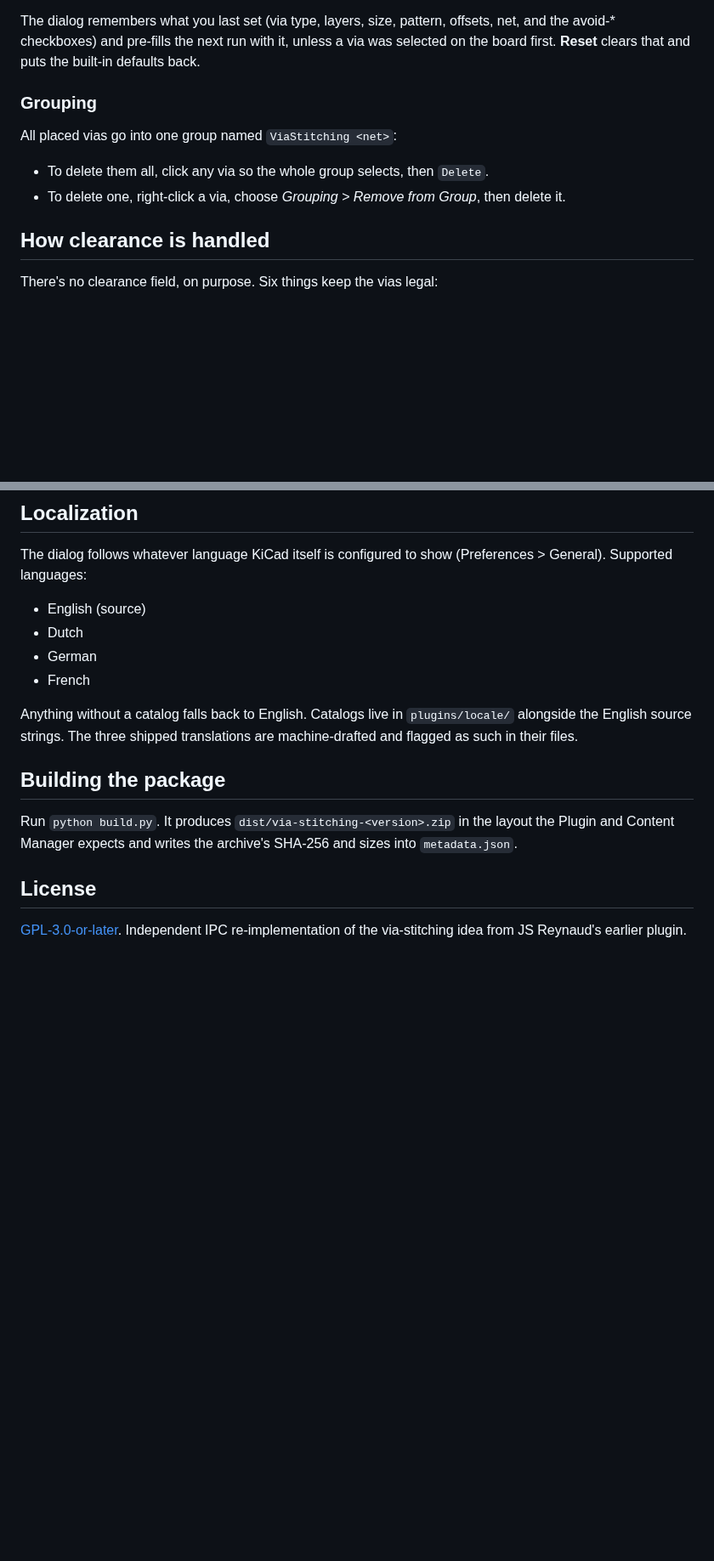
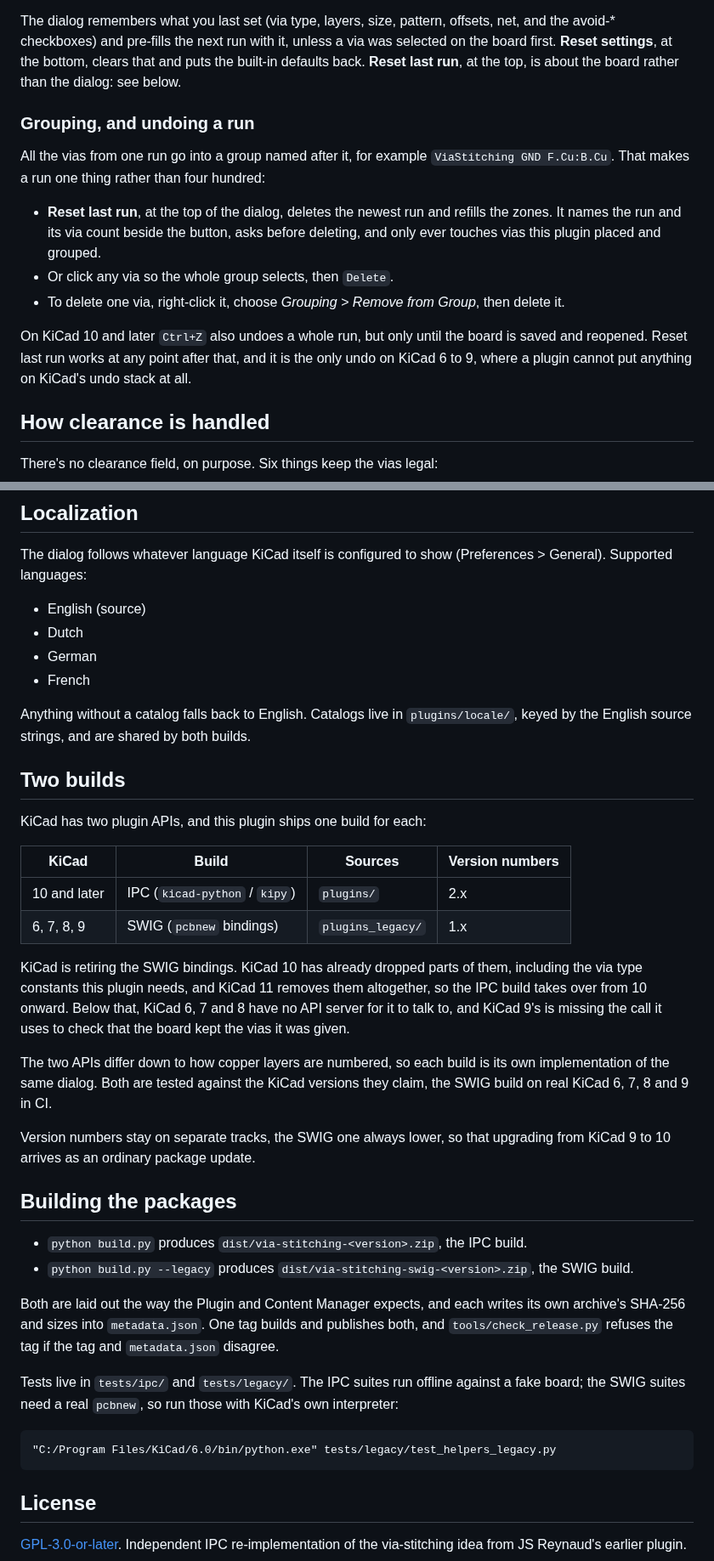
Before and after one commit to jOaSbA/via-stitching, a Markdown page: README.md, 2 parts joined by grey strips. Shown at 85% size. Rendered like a GitHub page; blank space fills up the shorter version.

Commit message:
Update the README for both builds
It still said KiCad 10 only. Now: per-version requirements and install
steps, both Reset buttons, and why the split falls where it does.

New dialog screenshot, and the catalogs are marked reviewed.

````diff
--- a/README.md
+++ b/README.md
@@ -70,16 +80,27 @@ and restart the PCB editor.
 
 The dialog remembers what you last set (via type, layers, size, pattern,
 offsets, net, and the avoid-* checkboxes) and pre-fills the next run with it,
-unless a via was selected on the board first. **Reset** clears that and puts
-the built-in defaults back.
+unless a via was selected on the board first. **Reset settings**, at the
+bottom, clears that and puts the built-in defaults back. **Reset last run**, at
+the top, is about the board rather than the dialog: see below.
 
-### Grouping
+### Grouping, and undoing a run
 
-All placed vias go into one group named `ViaStitching <net>`:
+All the vias from one run go into a group named after it, for example
+`ViaStitching GND F.Cu:B.Cu`. That makes a run one thing rather than four
+hundred:
 
-- To delete them all, click any via so the whole group selects, then `Delete`.
-- To delete one, right-click a via, choose *Grouping > Remove from Group*, then
-  delete it.
+- **Reset last run**, at the top of the dialog, deletes the newest run and
+  refills the zones. It names the run and its via count beside the button, asks
+  before deleting, and only ever touches vias this plugin placed and grouped.
+- Or click any via so the whole group selects, then `Delete`.
+- To delete one via, right-click it, choose *Grouping > Remove from Group*,
+  then delete it.
+
+On KiCad 10 and later `Ctrl+Z` also undoes a whole run, but only until the
+board is saved and reopened. Reset last run works at any point after that, and
+it is the only undo on KiCad 6 to 9, where a plugin cannot put anything on
+KiCad's undo stack at all.
 
 ## How clearance is handled
 
@@ -143,14 +163,49 @@ The dialog follows whatever language KiCad itself is configured to show
 - French
 
 Anything without a catalog falls back to English. Catalogs live in
-`plugins/locale/` alongside the English source strings. The three shipped
-translations are machine-drafted and flagged as such in their files.
+`plugins/locale/`, keyed by the English source strings, and are shared by both
+builds.
 
-## Building the package
+## Two builds
 
-Run `python build.py`. It produces `dist/via-stitching-<version>.zip` in the
-layout the Plugin and Content Manager expects and writes the archive's SHA-256
-and sizes into `metadata.json`.
+KiCad has two plugin APIs, and this plugin ships one build for each:
+
+| KiCad | Build | Sources | Version numbers |
+| --- | --- | --- | --- |
+| 10 and later | IPC (`kicad-python` / `kipy`) | `plugins/` | 2.x |
+| 6, 7, 8, 9 | SWIG (`pcbnew` bindings) | `plugins_legacy/` | 1.x |
+
+KiCad is retiring the SWIG bindings. KiCad 10 has already dropped parts of
+them, including the via type constants this plugin needs, and KiCad 11 removes
+them altogether, so the IPC build takes over from 10 onward. Below that, KiCad
+6, 7 and 8 have no API server for it to talk to, and KiCad 9's is missing the
+call it uses to check that the board kept the vias it was given.
+
+The two APIs differ down to how copper layers are numbered, so each build is
+its own implementation of the same dialog. Both are tested against the KiCad
+versions they claim, the SWIG build on real KiCad 6, 7, 8 and 9 in CI.
+
+Version numbers stay on separate tracks, the SWIG one always lower, so that
+upgrading from KiCad 9 to 10 arrives as an ordinary package update.
+
+## Building the packages
+
+- `python build.py` produces `dist/via-stitching-<version>.zip`, the IPC build.
+- `python build.py --legacy` produces `dist/via-stitching-swig-<version>.zip`,
+  the SWIG build.
+
+Both are laid out the way the Plugin and Content Manager expects, and each
+writes its own archive's SHA-256 and sizes into `metadata.json`. One tag builds
+and publishes both, and `tools/check_release.py` refuses the tag if the tag and
+`metadata.json` disagree.
+
+Tests live in `tests/ipc/` and `tests/legacy/`. The IPC suites run offline
+against a fake board; the SWIG suites need a real `pcbnew`, so run those with
+KiCad's own interpreter:
+
+```
+"C:/Program Files/KiCad/6.0/bin/python.exe" tests/legacy/test_helpers_legacy.py
+```
 
 ## License
 
````
Also changed, not shown: other parts of README.md (+25 -16 lines), docs/dialog.png, 3 other files.
